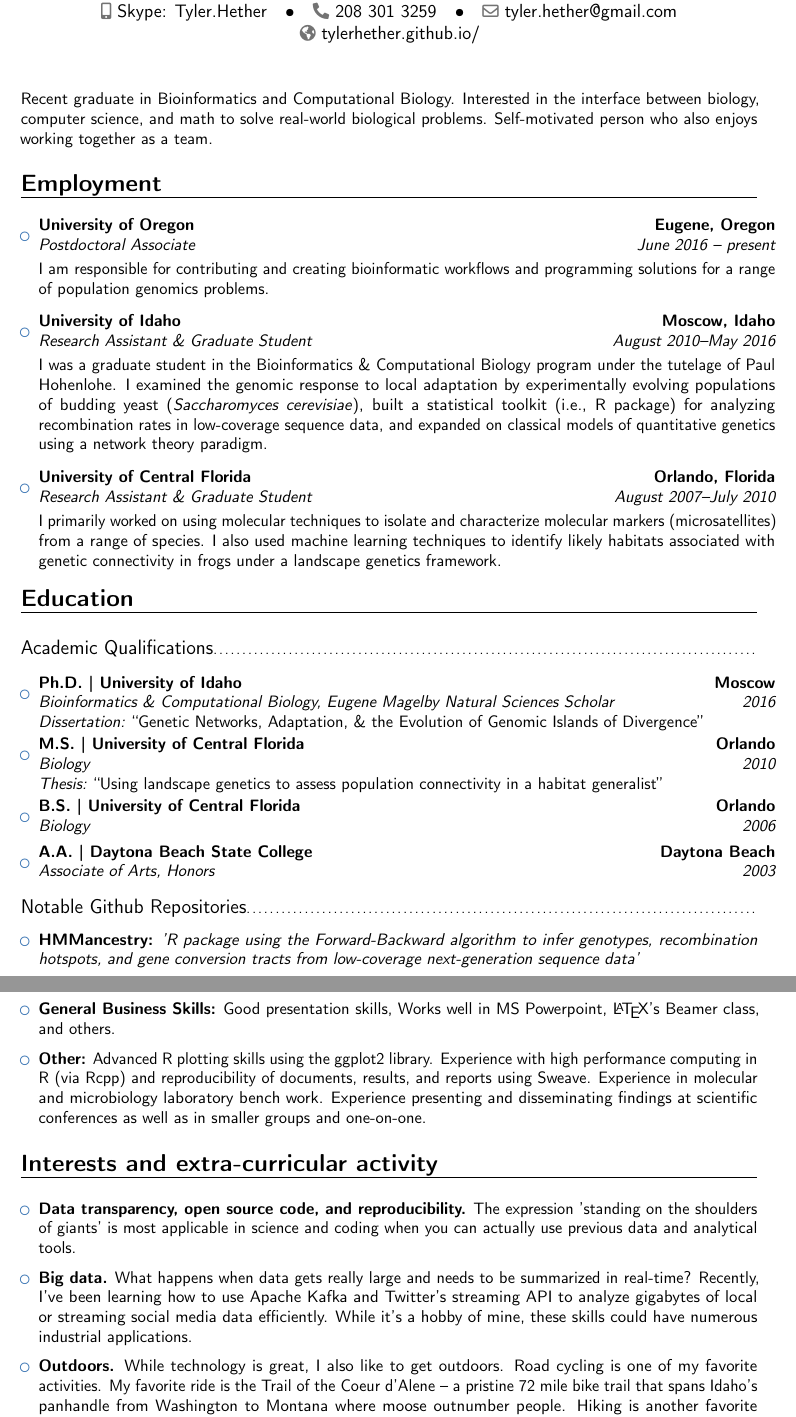
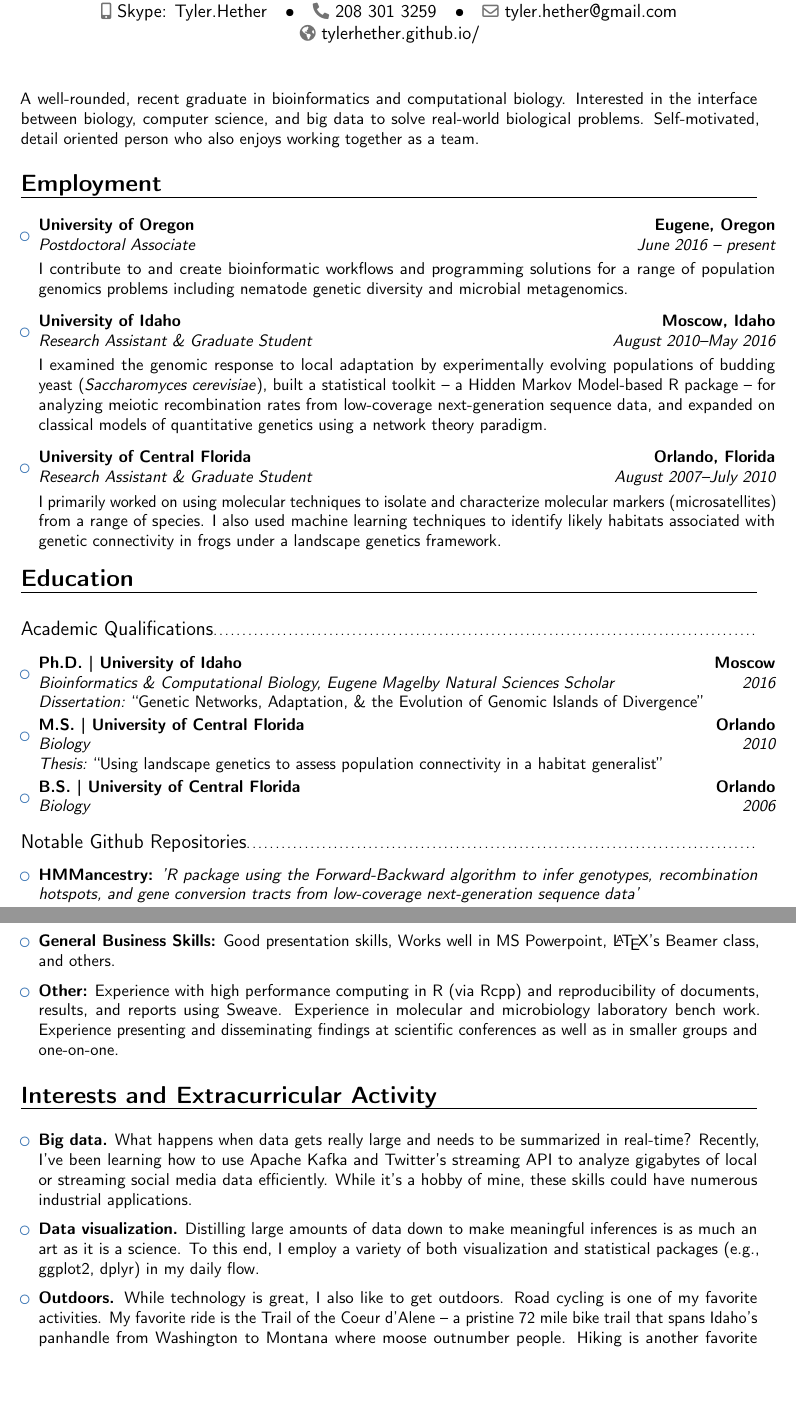
Before and after one commit to eveilyeverafter/CV, a LaTeX CV (resume.tex): two parts of pages 1 and 2 of 3, joined at a grey line, cut so that both start at the same text, the shorter picture padded with empty space. Compiled offline with pdfLaTeX.

Commit message:
updated resume

```diff
--- a/resume.tex
+++ b/resume.tex
@@ -55,7 +55,13 @@
 %-----       resume       ---------------------------------------------------------
 \makecvtitle
 
-\small{Recent graduate in Bioinformatics and Computational Biology. Interested in the interface between biology, computer science, and math to solve real-world biological problems. Self-motivated person who also enjoys working together as a team.}
+\small{A well-rounded, recent graduate in bioinformatics and computational biology. Interested in the interface between biology, computer science, and big data to solve real-world biological problems. Self-motivated, detail oriented person who also enjoys working together as a team.}
+
+%\begin{itemize}
+%\item A well-rounded, recent graduate in bioinformatics and computational biology.
+%\item Interested in the interface between biology, computer science, and big data to solve real-world biological problems.
+%\item Self-motivated, detail oriented person who also enjoys working together as a team.
+%\end{itemize}
 
 \section{Employment}
 
@@ -63,11 +69,11 @@
 
 \begin{itemize}
 
-\item{\cventry{June 2016 -- present}{Postdoctoral Associate}{University of Oregon}{Eugene, Oregon}{}{\vspace{3pt}I am responsible for contributing and creating bioinformatic workflows and programming solutions for a range of population genomics problems.}}
+\item{\cventry{June 2016 -- present}{Postdoctoral Associate}{University of Oregon}{Eugene, Oregon}{}{\vspace{3pt}I contribute to and create bioinformatic workflows and programming solutions for a range of population genomics problems including nematode genetic diversity and microbial metagenomics.}}
 
 \vspace{6pt}
 
-\item{\cventry{August 2010--May 2016}{Research Assistant \& Graduate Student}{University of Idaho}{Moscow, Idaho}{}{\vspace{3pt}I was a graduate student in the Bioinformatics \& Computational Biology program under the tutelage of Paul Hohenlohe. I examined the genomic response to local adaptation by experimentally evolving populations of budding yeast (\textit{Saccharomyces cerevisiae}), built a statistical toolkit (i.e., R package) for analyzing recombination rates in low-coverage sequence data, and expanded on classical models of quantitative genetics using a network theory paradigm.}}
+\item{\cventry{August 2010--May 2016}{Research Assistant \& Graduate Student}{University of Idaho}{Moscow, Idaho}{}{\vspace{3pt}I examined the genomic response to local adaptation by experimentally evolving populations of budding yeast (\textit{Saccharomyces cerevisiae}), built a statistical toolkit -- a Hidden Markov Model-based R package -- for analyzing meiotic recombination rates from low-coverage next-generation sequence data, and expanded on classical models of quantitative genetics using a network theory paradigm.}}
 
 \vspace{6pt}
 
@@ -92,7 +98,7 @@
 
 \item{\cventry{2006}{Biology}{B.S. | University of Central Florida}{Orlando}{}{}}  % arguments 3 to 6 can be left empty
 
-\item{\cventry{2003}{Associate of Arts, Honors}{A.A. | Daytona Beach State College}{Daytona Beach}{}{}}  % arguments 3 to 6 can be left empty
+%\item{\cventry{2003}{Associate of Arts, Honors}{A.A. | Daytona Beach State College}{Daytona Beach}{}{}}  % arguments 3 to 6 can be left empty
 
 \end{itemize}
 
@@ -146,21 +152,25 @@
 
 \vspace{6pt}
 
-\item \textbf{Other:} Advanced R plotting skills using the ggplot2 library. Experience with high performance computing in R (via Rcpp) and reproducibility of documents, results, and reports using Sweave.  Experience in molecular and microbiology laboratory bench work. Experience presenting and disseminating findings at scientific conferences as well as in smaller groups and one-on-one.
+\item \textbf{Other:} Experience with high performance computing in R (via Rcpp) and reproducibility of documents, results, and reports using Sweave.  Experience in molecular and microbiology laboratory bench work. Experience presenting and disseminating findings at scientific conferences as well as in smaller groups and one-on-one.
 
 \end{itemize}
 
-\section{Interests and extra-curricular activity}
+\section{Interests and Extracurricular Activity}
 
 \vspace{6pt}
 
 \begin{itemize}
 
-\item{\textbf{Data transparency, open source code, and reproducibility.} The expression 'standing on the shoulders of giants' is most applicable in science and coding when you can actually use previous data and analytical tools.}
+%\item{\textbf{Data transparency, open source code, and reproducibility.} The expression 'standing on the shoulders of giants' is most applicable in science and coding when you can actually use previous data and analytical tools.}
+
+%\vspace{6pt}
+
+\item{\textbf{Big data.} What happens when data gets really large and needs to be summarized in real-time? Recently, I've been learning how to use Apache Kafka and Twitter's streaming API to analyze gigabytes of local or streaming social media data efficiently. While it's a hobby of mine, these skills could have numerous industrial applications.}
 
 \vspace{6pt}
 
-\item{\textbf{Big data.} What happens when data gets really large and needs to be summarized in real-time? Recently, I've been learning how to use Apache Kafka and Twitter's streaming API to analyze gigabytes of local or streaming social media data efficiently. While it's a hobby of mine, these skills could have numerous industrial applications.}
+\item{\textbf{Data visualization.} Distilling large amounts of data down to make meaningful inferences is as much an art as it is a science. To this end, I employ a variety of both visualization and statistical packages (e.g., ggplot2, dplyr) in my daily flow.}
 
 \vspace{6pt}
 
@@ -192,5 +202,5 @@
 \vspace{6pt}
-\item{Full list of publications can be viewed at \href{https://scholar.google.com/citations?user=St7QVnoAAAAJ\&hl=en}{https://scholar.google.com/citations?user=St7QVnoAAAAJ\&hl=en}}
+\item{\textbf{Details.} Please click or visit \href{https://scholar.google.com/citations?user=St7QVnoAAAAJ\&hl=en}{\textit{https://scholar.google.com/citations?user=St7QVnoAAAAJ\&hl=en}}}
 
 
 \end{itemize}
```
Also changed, not shown: resume.pdf, resume.tex (2 more changed lines).
